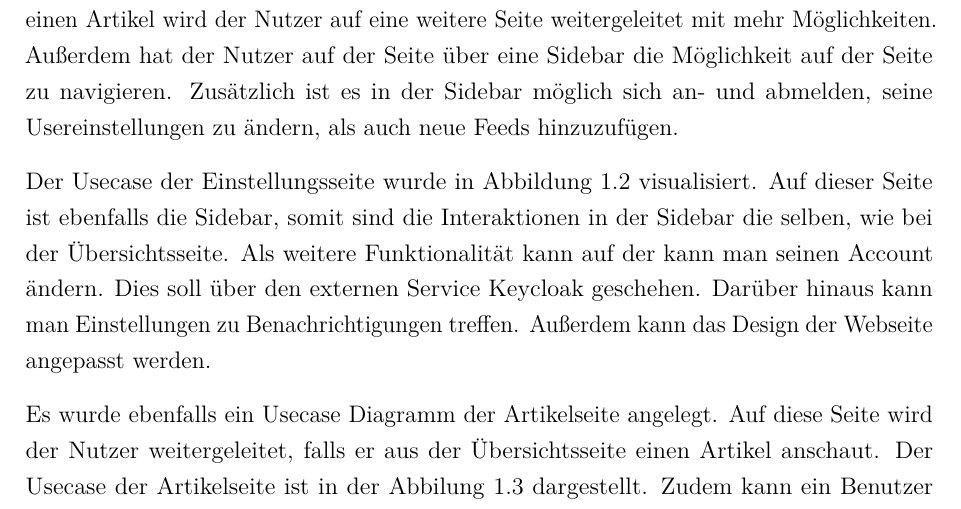
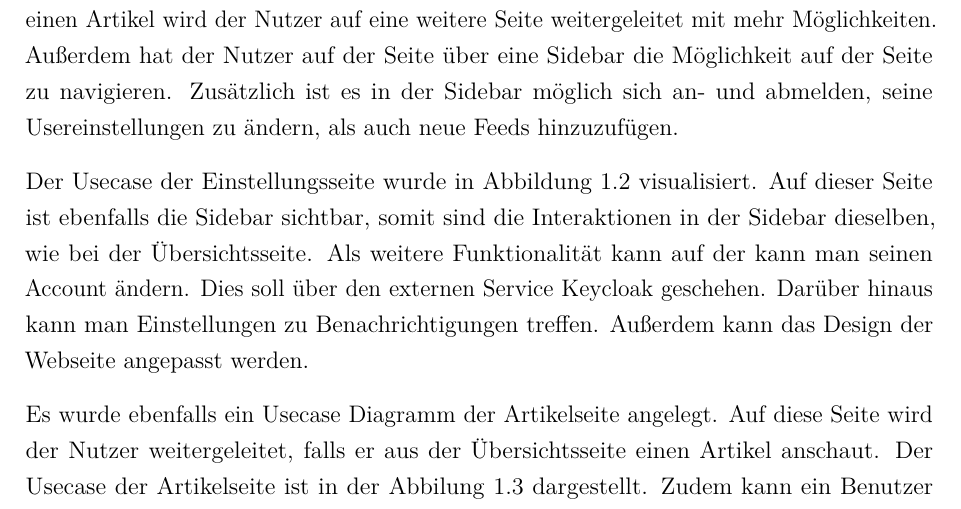
Before and after one commit to skiosa/documentation, a LaTeX document (dokumentation.tex, which reads content/01kapitel.tex): part of page 9 of 36, cut so that both start at the same text. Compiled offline with pdfLaTeX.

Commit message:
Update content/01kapitel.tex
Co-authored-by: Y05h129 <77729163+Y05h129@users.noreply.github.com>

```diff
--- a/content/01kapitel.tex
+++ b/content/01kapitel.tex
@@ -19,7 +19,7 @@ auf der Seite zu navigieren. Zusätzlich ist es in der Sidebar möglich  sich an
 hinzuzufügen.
 
 Der Usecase der Einstellungsseite wurde in Abbildung~\ref{fig:usecaseSettings} visualisiert.
-Auf dieser Seite ist ebenfalls die Sidebar, somit sind die Interaktionen in der Sidebar die selben, wie
+Auf dieser Seite ist ebenfalls die Sidebar sichtbar, somit sind die Interaktionen in der Sidebar dieselben, wie
 bei der Übersichtsseite. Als weitere Funktionalität kann auf der kann man seinen Account
 ändern. Dies soll über den externen Service Keycloak geschehen. Darüber hinaus
 kann man Einstellungen zu Benachrichtigungen treffen. Außerdem kann das Design der
```
